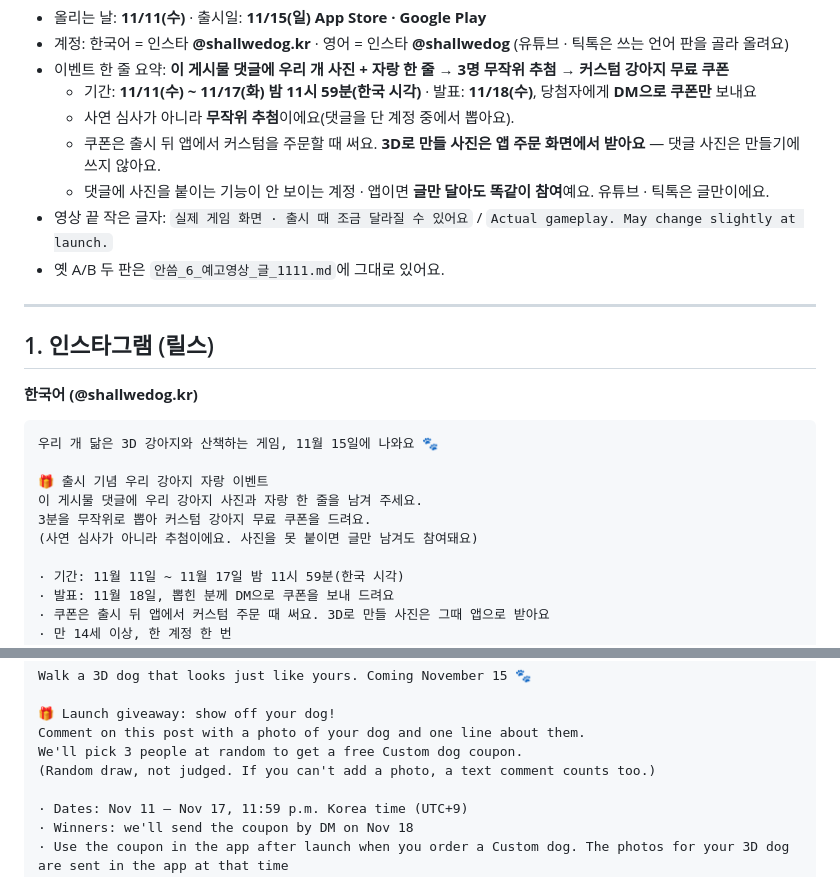
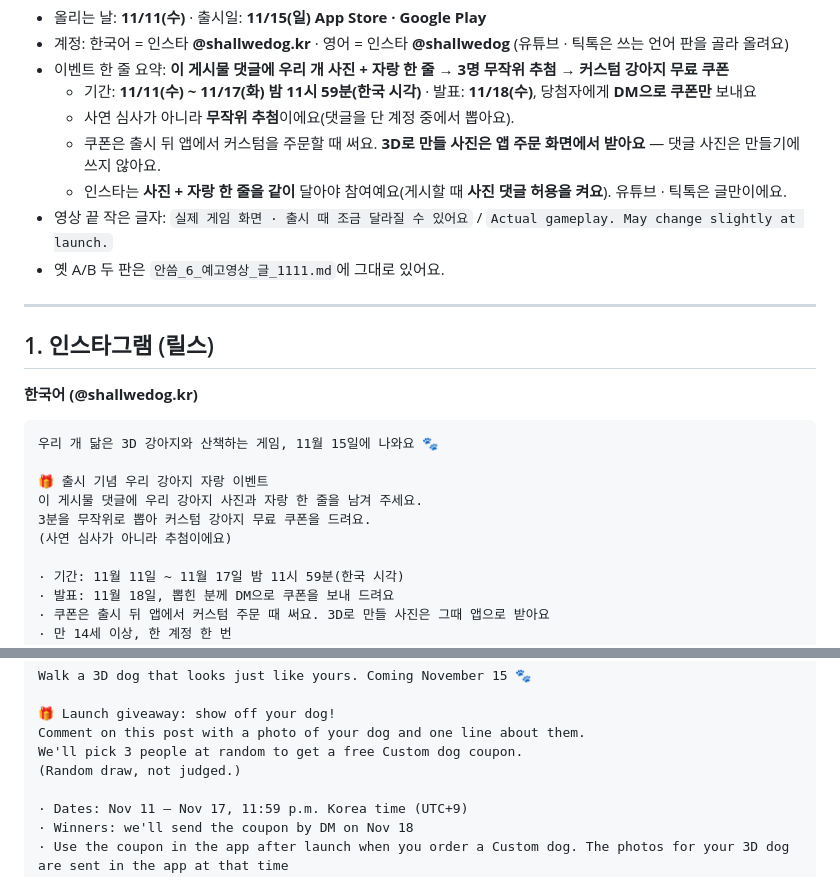
Before and after one commit to chc0302/shallwedog-site, a Markdown page: 초안메모/홍보/6_예고영상_글_1111.md, 2 parts joined by grey strips. GitHub-like rendering.

Commit message:
예고 영상 글: 인스타는 사진 + 사연 같이 (글만 참여 줄 뺌)

```diff
--- a/초안메모/홍보/6_예고영상_글_1111.md
+++ b/초안메모/홍보/6_예고영상_글_1111.md
@@ -6,7 +6,7 @@
   - 기간: **11/11(수) ~ 11/17(화) 밤 11시 59분(한국 시각)** · 발표: **11/18(수)**, 당첨자에게 **DM으로 쿠폰만** 보내요
   - 사연 심사가 아니라 **무작위 추첨**이에요(댓글을 단 계정 중에서 뽑아요).
   - 쿠폰은 출시 뒤 앱에서 커스텀을 주문할 때 써요. **3D로 만들 사진은 앱 주문 화면에서 받아요** — 댓글 사진은 만들기에 쓰지 않아요.
-  - 댓글에 사진을 붙이는 기능이 안 보이는 계정 · 앱이면 **글만 달아도 똑같이 참여**예요. 유튜브 · 틱톡은 글만이에요.
+  - 인스타는 **사진 + 자랑 한 줄을 같이** 달아야 참여예요(게시할 때 **사진 댓글 허용을 켜요**). 유튜브 · 틱톡은 글만이에요.
 - 영상 끝 작은 글자: `실제 게임 화면 · 출시 때 조금 달라질 수 있어요` / `Actual gameplay. May change slightly at launch.`
 - 옛 A/B 두 판은 `안씀_6_예고영상_글_1111.md`에 그대로 있어요.
 
@@ -21,7 +21,7 @@
 🎁 출시 기념 우리 강아지 자랑 이벤트
 이 게시물 댓글에 우리 강아지 사진과 자랑 한 줄을 남겨 주세요.
 3분을 무작위로 뽑아 커스텀 강아지 무료 쿠폰을 드려요.
-(사연 심사가 아니라 추첨이에요. 사진을 못 붙이면 글만 남겨도 참여돼요)
+(사연 심사가 아니라 추첨이에요)
 
 · 기간: 11월 11일 ~ 11월 17일 밤 11시 59분(한국 시각)
 · 발표: 11월 18일, 뽑힌 분께 DM으로 쿠폰을 보내 드려요
@@ -43,7 +43,7 @@ Walk a 3D dog that looks just like yours. Coming November 15 🐾
 🎁 Launch giveaway: show off your dog!
 Comment on this post with a photo of your dog and one line about them.
 We'll pick 3 people at random to get a free Custom dog coupon.
-(Random draw, not judged. If you can't add a photo, a text comment counts too.)
+(Random draw, not judged.)
 
 · Dates: Nov 11 – Nov 17, 11:59 p.m. Korea time (UTC+9)
 · Winners: we'll send the coupon by DM on Nov 18
```
